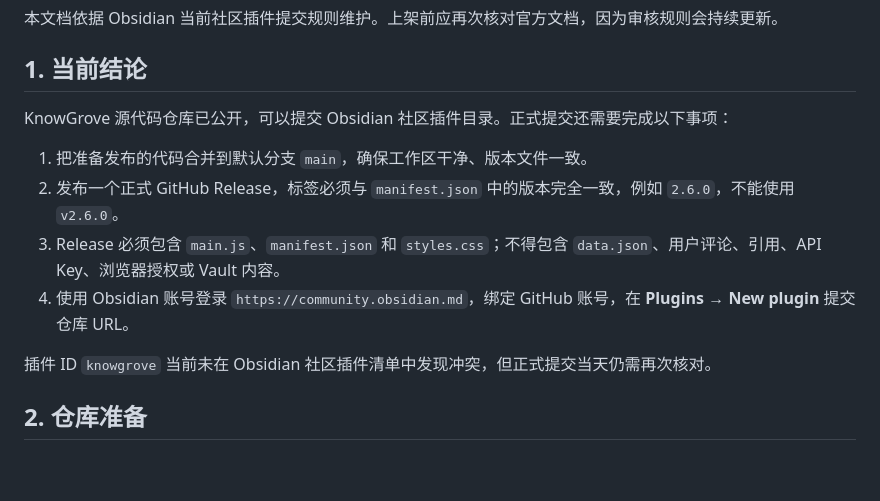
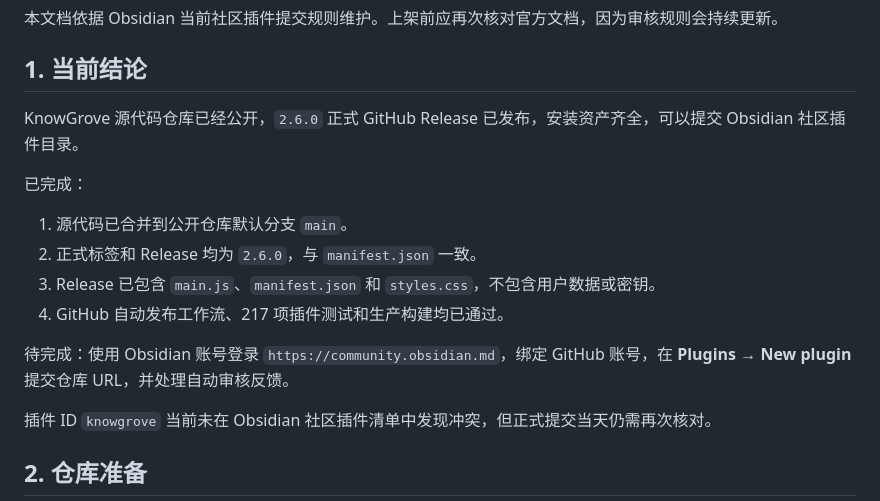
Before and after one commit to lufie/KnowGrove, a Markdown page: docs/COMMUNITY_PLUGIN_RELEASE.md, the part around the change. Drawn GitHub-style; blank space fills up the shorter version.

```diff
--- a/docs/COMMUNITY_PLUGIN_RELEASE.md
+++ b/docs/COMMUNITY_PLUGIN_RELEASE.md
@@ -4,12 +4,16 @@
 
 ## 1. 当前结论
 
-KnowGrove 源代码仓库已公开，可以提交 Obsidian 社区插件目录。正式提交还需要完成以下事项：
+KnowGrove 源代码仓库已经公开，`2.6.0` 正式 GitHub Release 已发布，安装资产齐全，可以提交 Obsidian 社区插件目录。
 
-1. 把准备发布的代码合并到默认分支 `main`，确保工作区干净、版本文件一致。
-2. 发布一个正式 GitHub Release，标签必须与 `manifest.json` 中的版本完全一致，例如 `2.6.0`，不能使用 `v2.6.0`。
-3. Release 必须包含 `main.js`、`manifest.json` 和 `styles.css`；不得包含 `data.json`、用户评论、引用、API Key、浏览器授权或 Vault 内容。
-4. 使用 Obsidian 账号登录 `https://community.obsidian.md`，绑定 GitHub 账号，在 **Plugins → New plugin** 提交仓库 URL。
+已完成：
+
+1. 源代码已合并到公开仓库默认分支 `main`。
+2. 正式标签和 Release 均为 `2.6.0`，与 `manifest.json` 一致。
+3. Release 已包含 `main.js`、`manifest.json` 和 `styles.css`，不包含用户数据或密钥。
+4. GitHub 自动发布工作流、217 项插件测试和生产构建均已通过。
+
+待完成：使用 Obsidian 账号登录 `https://community.obsidian.md`，绑定 GitHub 账号，在 **Plugins → New plugin** 提交仓库 URL，并处理自动审核反馈。
 
 插件 ID `knowgrove` 当前未在 Obsidian 社区插件清单中发现冲突，但正式提交当天仍需再次核对。
 
```
Also changed, not shown: PRD.md (+1 -1 lines).
